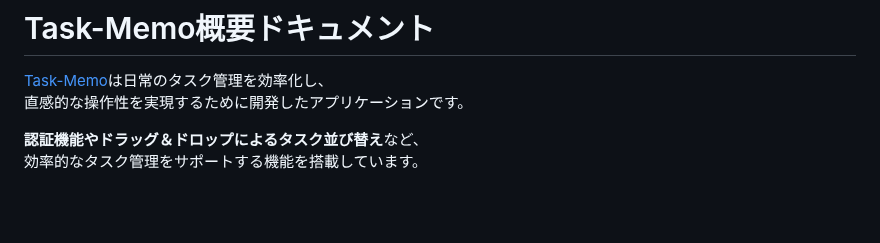
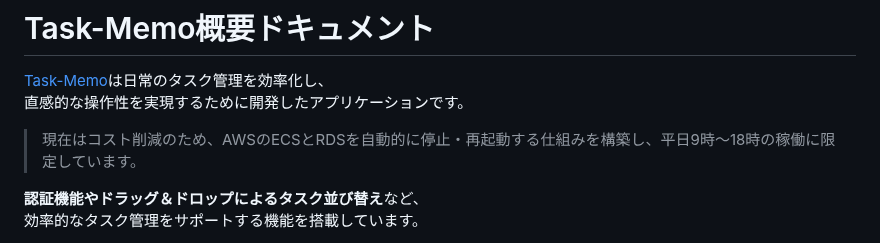
Before and after one commit to kumazaki-y/Task-Memo, a Markdown page: README.md, the part around the change. Rendered like a GitHub page; blank space fills up the shorter version.

```diff
--- a/README.md
+++ b/README.md
@@ -1,6 +1,7 @@
 # Task-Memo概要ドキュメント
 [Task-Memo](https://www.task-memo.com/)は日常のタスク管理を効率化し、
 直感的な操作性を実現するために開発したアプリケーションです。
+> 現在はコスト削減のため、AWSのECSとRDSを自動的に停止・再起動する仕組みを構築し、平日9時〜18時の稼働に限定しています。
 
 **認証機能やドラッグ＆ドロップによるタスク並び替え**など、
 効率的なタスク管理をサポートする機能を搭載しています。
```
